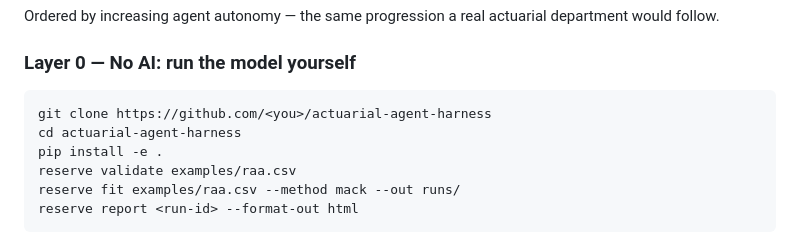
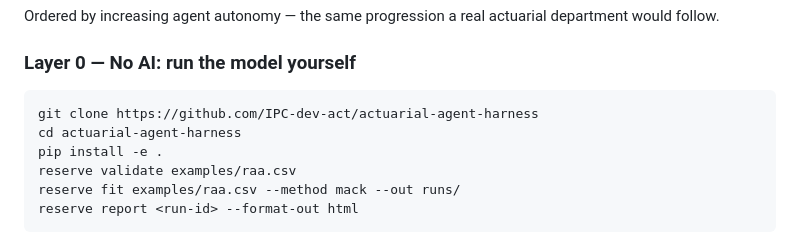
Before and after one commit to IPC-dev-act/actuarial-agent-harness, a Markdown page: README.md, the part around the change. Rendered like a GitHub page.

Commit message:
Update GitHub repository link in README

````diff
--- a/README.md
+++ b/README.md
@@ -54,7 +54,7 @@ department would follow.
 ### Layer 0 — No AI: run the model yourself
 
 ```bash
-git clone https://github.com/<you>/actuarial-agent-harness
+git clone https://github.com/IPC-dev-act/actuarial-agent-harness
 cd actuarial-agent-harness
 pip install -e .
 reserve validate examples/raa.csv
````
